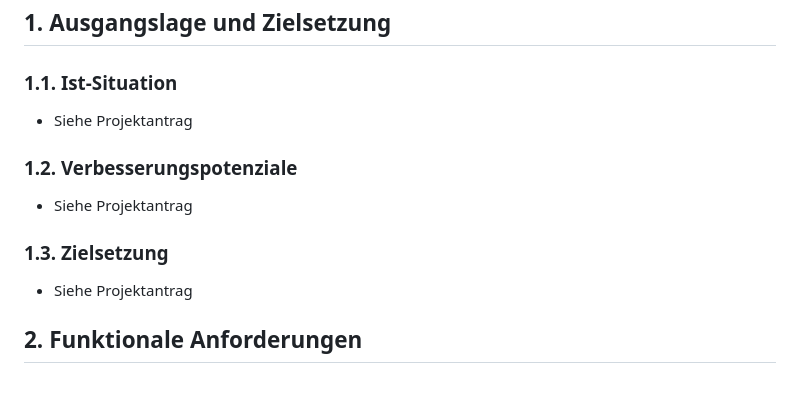
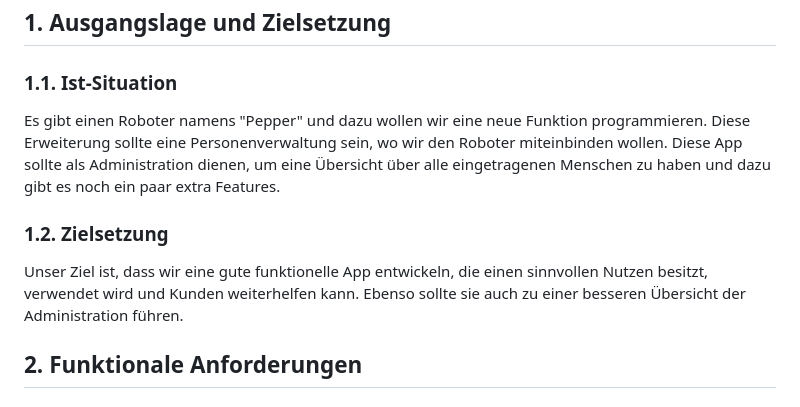
Before and after one commit to WMC-AHIF-2022/Pepper-Core, a Markdown page: Readme.md, the part around the change. Rendered like a GitHub page.

Commit message:
update ist-Situation und Zielsetzung

```diff
--- a/Readme.md
+++ b/Readme.md
@@ -4,15 +4,11 @@
 
 ### 1.1. Ist-Situation
 
-- Siehe Projektantrag
+Es gibt einen Roboter namens "Pepper" und dazu wollen wir eine neue Funktion programmieren. Diese Erweiterung sollte eine Personenverwaltung sein, wo wir den Roboter miteinbinden wollen. Diese App sollte als Administration dienen, um eine Übersicht über alle eingetragenen Menschen zu haben und dazu gibt es noch ein paar extra Features.
 
-### 1.2. Verbesserungspotenziale
+### 1.2. Zielsetzung
 
-- Siehe Projektantrag
-
-### 1.3. Zielsetzung
-
-- Siehe Projektantrag
+Unser Ziel ist, dass wir eine gute funktionelle App entwickeln, die einen sinnvollen Nutzen besitzt, verwendet wird und Kunden weiterhelfen kann. Ebenso sollte sie auch zu einer besseren Übersicht der Administration führen.
 
 ## 2. Funktionale Anforderungen
 
```
